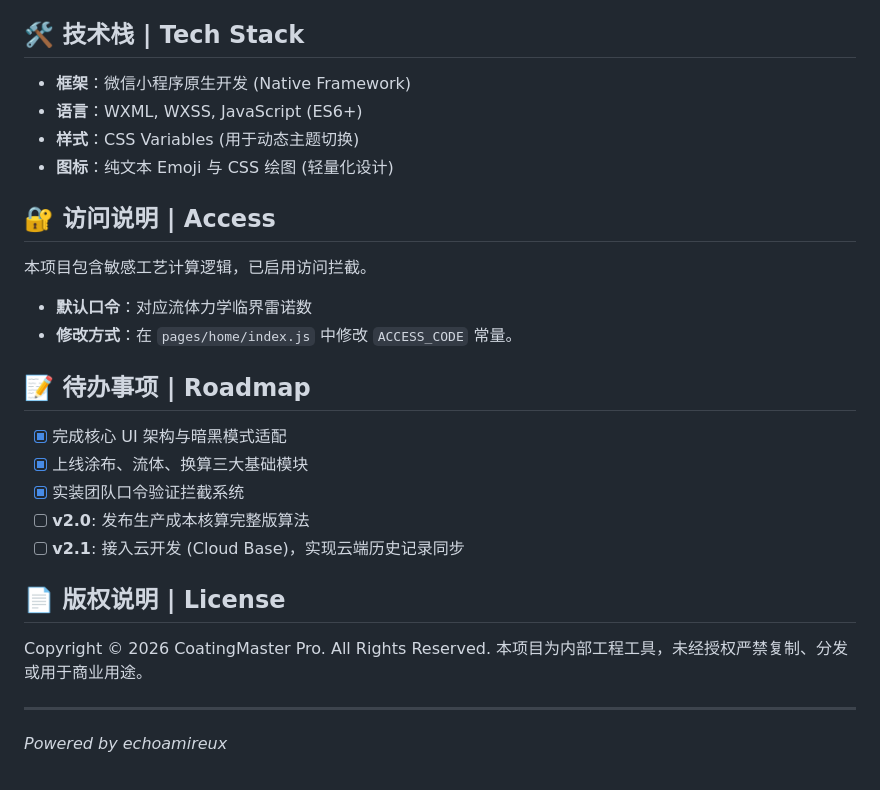
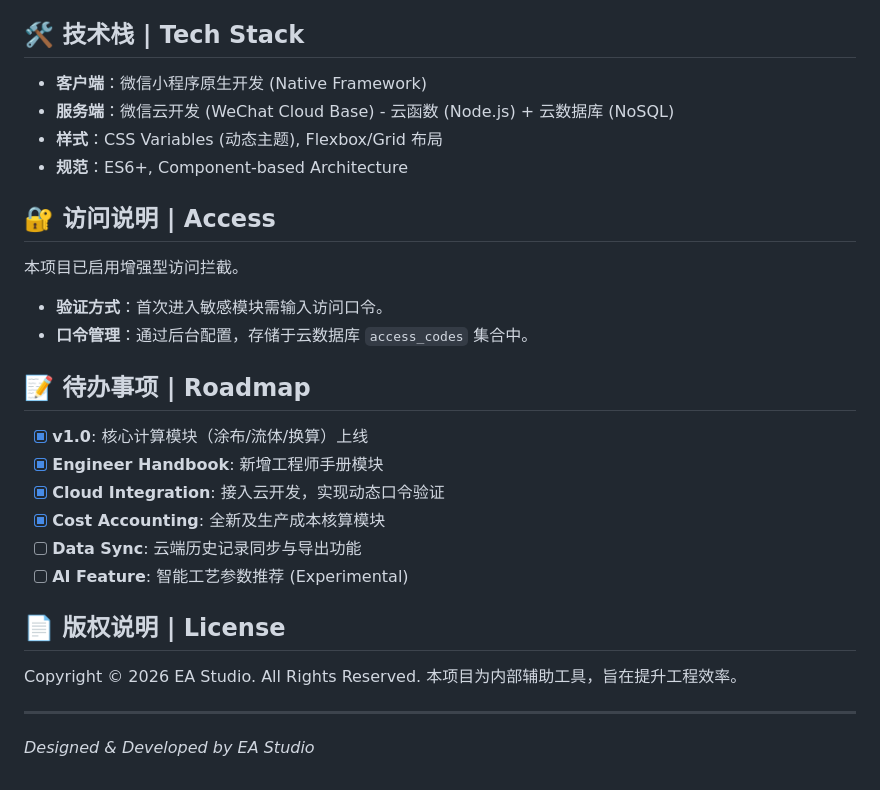
Before and after one commit to echoamireux/CoatingEngineer, a Markdown page: README.md, the part around one of its changes. Drawn GitHub-style.

```diff
--- a/README.md
+++ b/README.md
@@ -47,31 +83,32 @@ _(当前状态：v2.0 算法重构中 / 预览版)_
 
 ## 🛠️ 技术栈 | Tech Stack
 
-- **框架**：微信小程序原生开发 (Native Framework)
-- **语言**：WXML, WXSS, JavaScript (ES6+)
-- **样式**：CSS Variables (用于动态主题切换)
-- **图标**：纯文本 Emoji 与 CSS 绘图 (轻量化设计)
+- **客户端**：微信小程序原生开发 (Native Framework)
+- **服务端**：微信云开发 (WeChat Cloud Base) - 云函数 (Node.js) + 云数据库 (NoSQL)
+- **样式**：CSS Variables (动态主题), Flexbox/Grid 布局
+- **规范**：ES6+, Component-based Architecture
 
 ## 🔐 访问说明 | Access
 
-本项目包含敏感工艺计算逻辑，已启用访问拦截。
+本项目已启用增强型访问拦截。
 
-- **默认口令**：对应流体力学临界雷诺数
-- **修改方式**：在 `pages/home/index.js` 中修改 `ACCESS_CODE` 常量。
+- **验证方式**：首次进入敏感模块需输入访问口令。
+- **口令管理**：通过后台配置，存储于云数据库 `access_codes` 集合中。
 
 ## 📝 待办事项 | Roadmap
 
-- [x] 完成核心 UI 架构与暗黑模式适配
-- [x] 上线涂布、流体、换算三大基础模块
-- [x] 实装团队口令验证拦截系统
-- [ ] **v2.0**: 发布生产成本核算完整版算法
-- [ ] **v2.1**: 接入云开发 (Cloud Base)，实现云端历史记录同步
+- [x] **v1.0**: 核心计算模块（涂布/流体/换算）上线
+- [x] **Engineer Handbook**: 新增工程师手册模块
+- [x] **Cloud Integration**: 接入云开发，实现动态口令验证
+- [x] **Cost Accounting**: 全新及生产成本核算模块
+- [ ] **Data Sync**: 云端历史记录同步与导出功能
+- [ ] **AI Feature**: 智能工艺参数推荐 (Experimental)
 
 ## 📄 版权说明 | License
 
-Copyright © 2026 CoatingMaster Pro. All Rights Reserved.
-本项目为内部工程工具，未经授权严禁复制、分发或用于商业用途。
+Copyright © 2026 EA Studio. All Rights Reserved.
+本项目为内部辅助工具，旨在提升工程效率。
 
 ---
 
-_Powered by echoamireux_
+_Designed & Developed by EA Studio_
```
Also changed, not shown: other parts of README.md (+62 -26 lines).
